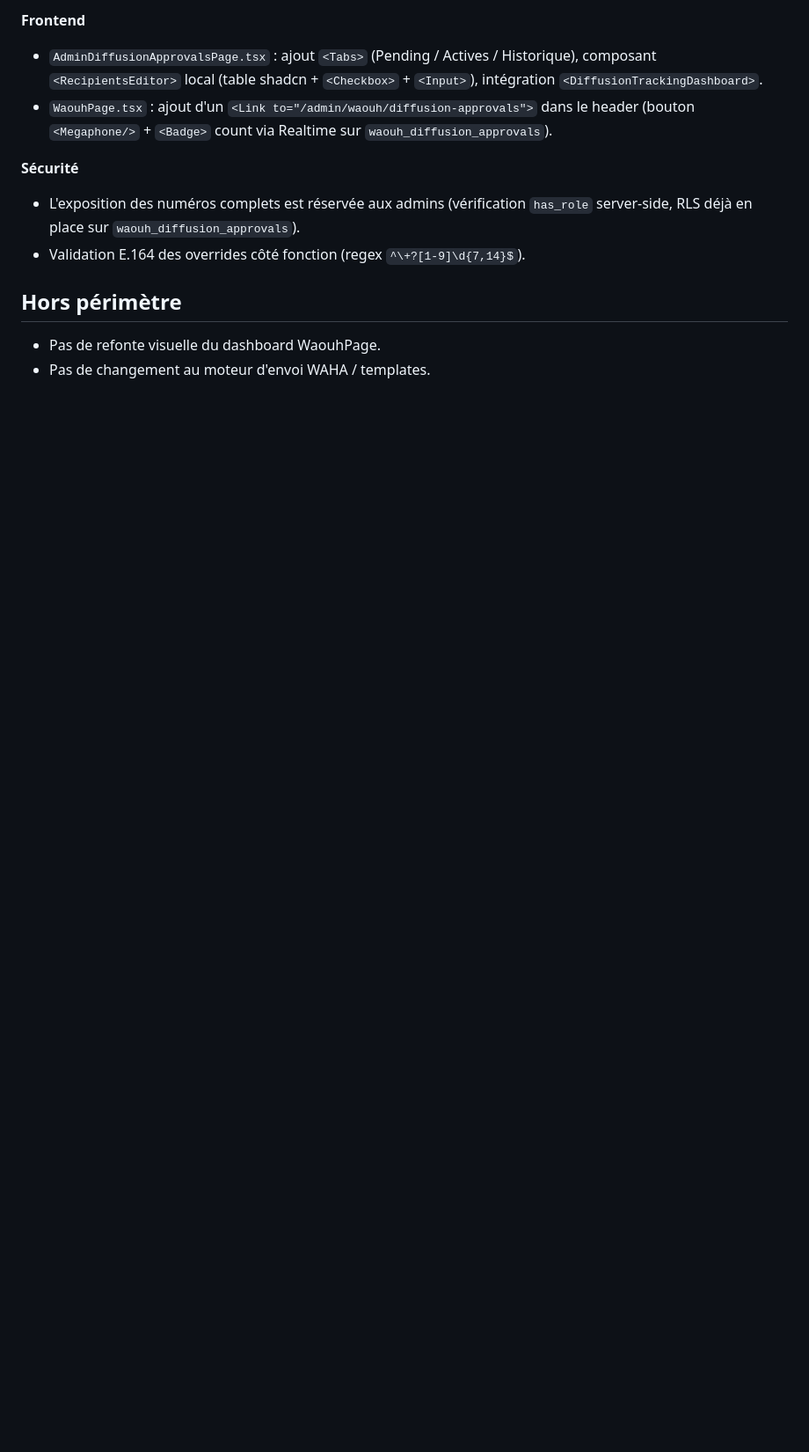
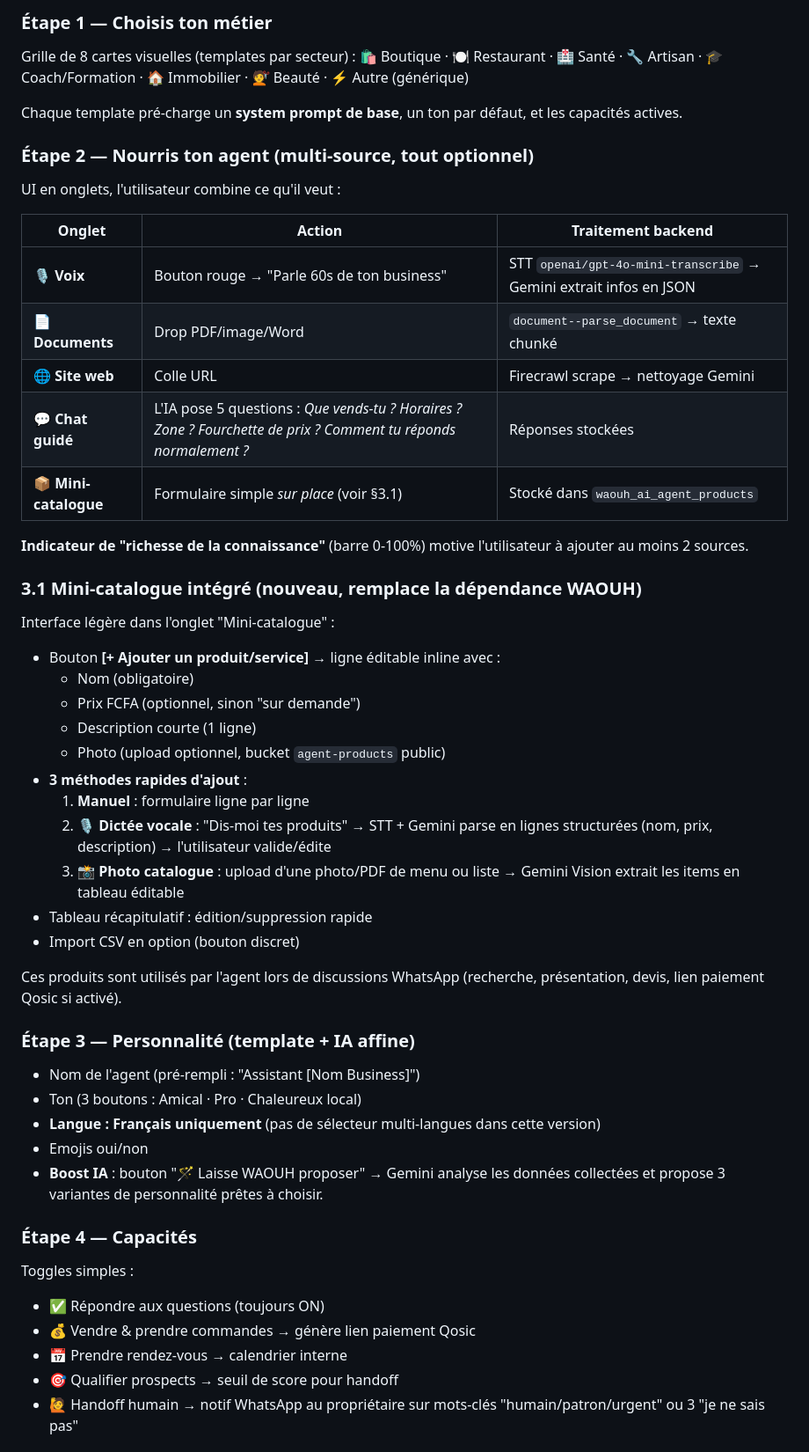
Before and after one commit to starlab007007/botbenin, a Markdown page: .lovable/plan.md, the part around one of its changes. Shown at 88% size. GitHub-like rendering; blank space fills up the shorter version.

```diff
--- a/.lovable/plan.md
+++ b/.lovable/plan.md
@@ -51,12 +34,51 @@ CREATE INDEX IF NOT EXISTS idx_wda_recipients_gin
 
-**Frontend**
-- `AdminDiffusionApprovalsPage.tsx` : ajout `<Tabs>` (Pending / Actives / Historique), composant `<RecipientsEditor>` local (table shadcn + `<Checkbox>` + `<Input>`), intégration `<DiffusionTrackingDashboard>`.
-- `WaouhPage.tsx` : ajout d'un `<Link to="/admin/waouh/diffusion-approvals">` dans le header (bouton `<Megaphone/>` + `<Badge>` count via Realtime sur `waouh_diffusion_approvals`).
+### Étape 1 — Choisis ton métier
+Grille de 8 cartes visuelles (templates par secteur) :
+🛍️ Boutique · 🍽️ Restaurant · 🏥 Santé · 🔧 Artisan · 🎓 Coach/Formation · 🏠 Immobilier · 💇 Beauté · ⚡ Autre (générique)
 
-**Sécurité**
-- L'exposition des numéros complets est réservée aux admins (vérification `has_role` server-side, RLS déjà en place sur `waouh_diffusion_approvals`).
-- Validation E.164 des overrides côté fonction (regex `^\+?[1-9]\d{7,14}$`).
+Chaque template pré-charge un **system prompt de base**, un ton par défaut, et les capacités actives.
 
-## Hors périmètre
-- Pas de refonte visuelle du dashboard WaouhPage.
-- Pas de changement au moteur d'envoi WAHA / templates.
+### Étape 2 — Nourris ton agent (multi-source, tout optionnel)
+UI en onglets, l'utilisateur combine ce qu'il veut :
+
+| Onglet | Action | Traitement backend |
+|---|---|---|
+| 🎙️ **Voix** | Bouton rouge → "Parle 60s de ton business" | STT `openai/gpt-4o-mini-transcribe` → Gemini extrait infos en JSON |
+| 📄 **Documents** | Drop PDF/image/Word | `document--parse_document` → texte chunké |
+| 🌐 **Site web** | Colle URL | Firecrawl scrape → nettoyage Gemini |
+| 💬 **Chat guidé** | L'IA pose 5 questions : *Que vends-tu ? Horaires ? Zone ? Fourchette de prix ? Comment tu réponds normalement ?* | Réponses stockées |
+| 📦 **Mini-catalogue** | Formulaire simple *sur place* (voir §3.1) | Stocké dans `waouh_ai_agent_products` |
+
+**Indicateur de "richesse de la connaissance"** (barre 0-100%) motive l'utilisateur à ajouter au moins 2 sources.
+
+### 3.1 Mini-catalogue intégré (nouveau, remplace la dépendance WAOUH)
+Interface légère dans l'onglet "Mini-catalogue" :
+- Bouton **[+ Ajouter un produit/service]** → ligne éditable inline avec :
+  - Nom (obligatoire)
+  - Prix FCFA (optionnel, sinon "sur demande")
+  - Description courte (1 ligne)
+  - Photo (upload optionnel, bucket `agent-products` public)
+- **3 méthodes rapides d'ajout** :
+  1. **Manuel** : formulaire ligne par ligne
+  2. **🎙️ Dictée vocale** : "Dis-moi tes produits" → STT + Gemini parse en lignes structurées (nom, prix, description) → l'utilisateur valide/édite
+  3. **📸 Photo catalogue** : upload d'une photo/PDF de menu ou liste → Gemini Vision extrait les items en tableau éditable
+- Tableau récapitulatif : édition/suppression rapide
+- Import CSV en option (bouton discret)
+
+Ces produits sont utilisés par l'agent lors de discussions WhatsApp (recherche, présentation, devis, lien paiement Qosic si activé).
+
+### Étape 3 — Personnalité (template + IA affine)
+- Nom de l'agent (pré-rempli : "Assistant [Nom Business]")
+- Ton (3 boutons : Amical · Pro · Chaleureux local)
+- **Langue : Français uniquement** (pas de sélecteur multi-langues dans cette version)
+- Emojis oui/non
+- **Boost IA** : bouton "🪄 Laisse WAOUH proposer" → Gemini analyse les données collectées et propose 3 variantes de personnalité prêtes à choisir.
+
+### Étape 4 — Capacités
+Toggles simples :
+- ✅ Répondre aux questions (toujours ON)
+- 💰 Vendre & prendre commandes → génère lien paiement Qosic
+- 📅 Prendre rendez-vous → calendrier interne
+- 🎯 Qualifier prospects → seuil de score pour handoff
+- 🙋 Handoff humain → notif WhatsApp au propriétaire sur mots-clés "humain/patron/urgent" ou 3 "je ne sais pas"
+
```
Also changed, not shown: other parts of .lovable/plan.md (+151 -39 lines).
